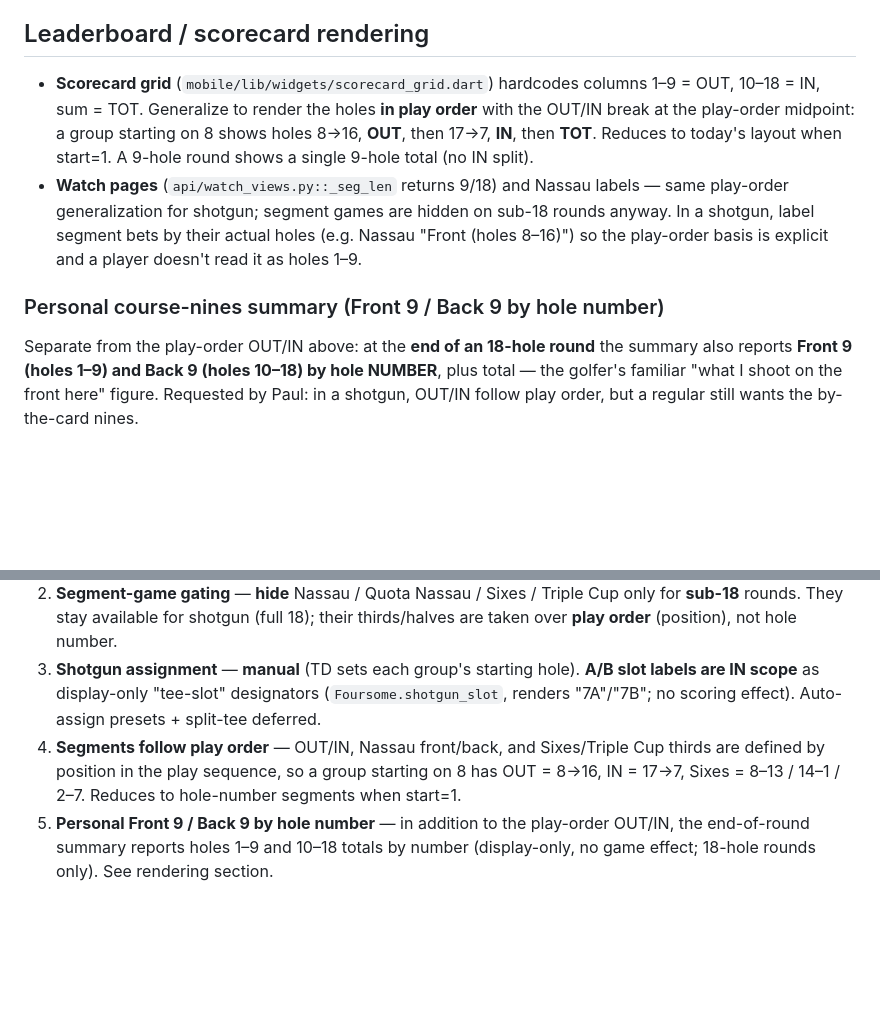
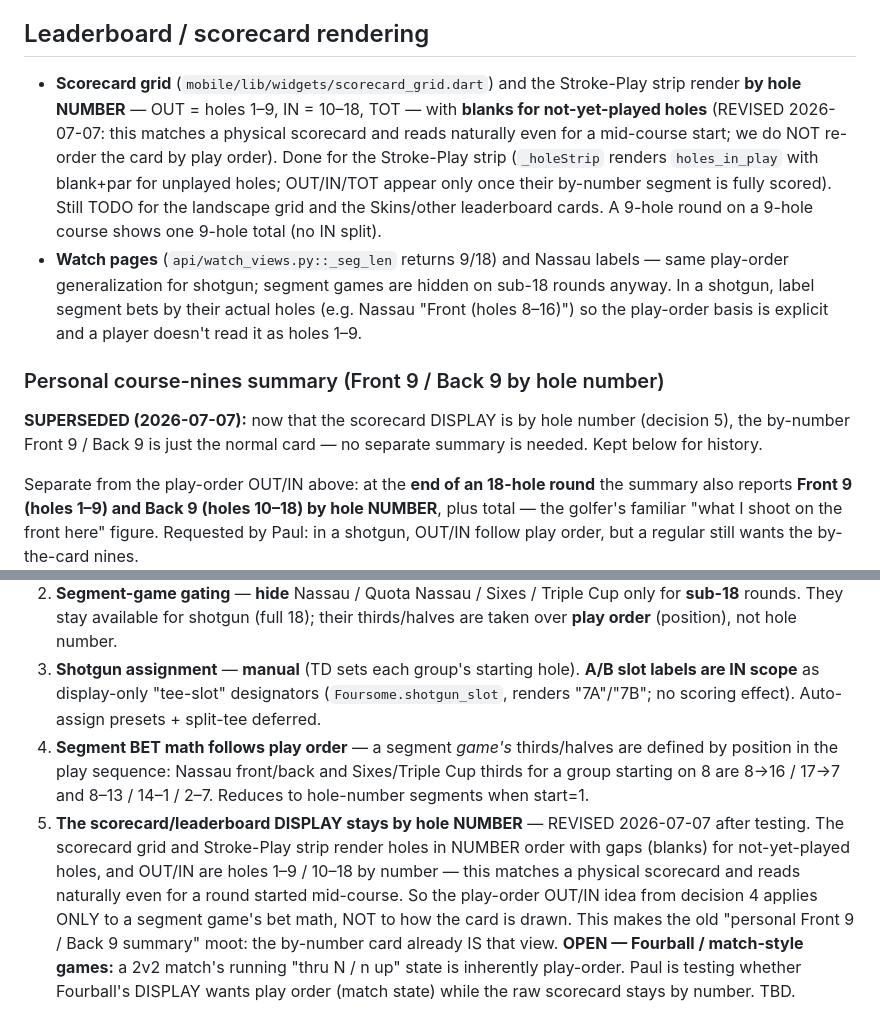
Before and after one commit to lip77us/golf-app, a Markdown page: docs/hole-flexibility.md, 2 parts joined by grey strips. Rendered like a GitHub page; blank space fills up the shorter version.

Commit message:
docs: revise Phase 5 — scorecard DISPLAY stays by hole number
Testing feedback: the by-number card with gaps for unplayed holes matches a
physical scorecard and reads naturally. So play-order applies only to segment
GAMES' bet math, not the scorecard display. Personal Front9/Back9 summary is now
moot (the card is that view). Fourball/match-style display still open (play-order
match state) — pending Paul's test.

```diff
--- a/docs/hole-flexibility.md
+++ b/docs/hole-flexibility.md
@@ -161,11 +161,15 @@ copy of 1–9 with interleaved SIs) at import/paste time, so downstream code see
 
 ## Leaderboard / scorecard rendering
 
-- **Scorecard grid** (`mobile/lib/widgets/scorecard_grid.dart`) hardcodes columns
-  1–9 = OUT, 10–18 = IN, sum = TOT. Generalize to render the holes **in play
-  order** with the OUT/IN break at the play-order midpoint: a group starting on 8
-  shows holes 8→16, **OUT**, then 17→7, **IN**, then **TOT**. Reduces to today's
-  layout when start=1. A 9-hole round shows a single 9-hole total (no IN split).
+- **Scorecard grid** (`mobile/lib/widgets/scorecard_grid.dart`) and the Stroke-Play
+  strip render **by hole NUMBER** — OUT = holes 1–9, IN = 10–18, TOT — with
+  **blanks for not-yet-played holes** (REVISED 2026-07-07: this matches a physical
+  scorecard and reads naturally even for a mid-course start; we do NOT re-order the
+  card by play order). Done for the Stroke-Play strip (`_holeStrip` renders
+  `holes_in_play` with blank+par for unplayed holes; OUT/IN/TOT appear only once
+  their by-number segment is fully scored). Still TODO for the landscape grid and
+  the Skins/other leaderboard cards. A 9-hole round on a 9-hole course shows one
+  9-hole total (no IN split).
 - **Watch pages** (`api/watch_views.py::_seg_len` returns 9/18) and Nassau labels
   — same play-order generalization for shotgun; segment games are hidden on
   sub-18 rounds anyway. In a shotgun, label segment bets by their actual holes
@@ -173,6 +177,10 @@ copy of 1–9 with interleaved SIs) at import/paste time, so downstream code see
   player doesn't read it as holes 1–9.
 
 ### Personal course-nines summary (Front 9 / Back 9 by hole number)
+
+**SUPERSEDED (2026-07-07):** now that the scorecard DISPLAY is by hole number
+(decision 5), the by-number Front 9 / Back 9 is just the normal card — no separate
+summary is needed. Kept below for history.
 
 Separate from the play-order OUT/IN above: at the **end of an 18-hole round** the
 summary also reports **Front 9 (holes 1–9) and Back 9 (holes 10–18) by hole
@@ -256,10 +264,18 @@ opt-in and nothing changes for existing flows.
    **A/B slot labels are IN scope** as display-only "tee-slot" designators
    (`Foursome.shotgun_slot`, renders "7A"/"7B"; no scoring effect). Auto-assign
    presets + split-tee deferred.
-4. **Segments follow play order** — OUT/IN, Nassau front/back, and Sixes/Triple
-   Cup thirds are defined by position in the play sequence, so a group starting on
-   8 has OUT = 8→16, IN = 17→7, Sixes = 8–13 / 14–1 / 2–7. Reduces to hole-number
-   segments when start=1.
-5. **Personal Front 9 / Back 9 by hole number** — in addition to the play-order
-   OUT/IN, the end-of-round summary reports holes 1–9 and 10–18 totals by number
-   (display-only, no game effect; 18-hole rounds only). See rendering section.
+4. **Segment BET math follows play order** — a segment *game's* thirds/halves are
+   defined by position in the play sequence: Nassau front/back and Sixes/Triple
+   Cup thirds for a group starting on 8 are 8→16 / 17→7 and 8–13 / 14–1 / 2–7.
+   Reduces to hole-number segments when start=1.
+5. **The scorecard/leaderboard DISPLAY stays by hole NUMBER** — REVISED
+   2026-07-07 after testing. The scorecard grid and Stroke-Play strip render
+   holes in NUMBER order with gaps (blanks) for not-yet-played holes, and OUT/IN
+   are holes 1–9 / 10–18 by number — this matches a physical scorecard and reads
+   naturally even for a round started mid-course. So the play-order OUT/IN idea
+   from decision 4 applies ONLY to a segment game's bet math, NOT to how the card
+   is drawn. This makes the old "personal Front 9 / Back 9 summary" moot: the
+   by-number card already IS that view.
+   **OPEN — Fourball / match-style games:** a 2v2 match's running "thru N / n up"
+   state is inherently play-order. Paul is testing whether Fourball's DISPLAY
+   wants play order (match state) while the raw scorecard stays by number. TBD.
```
